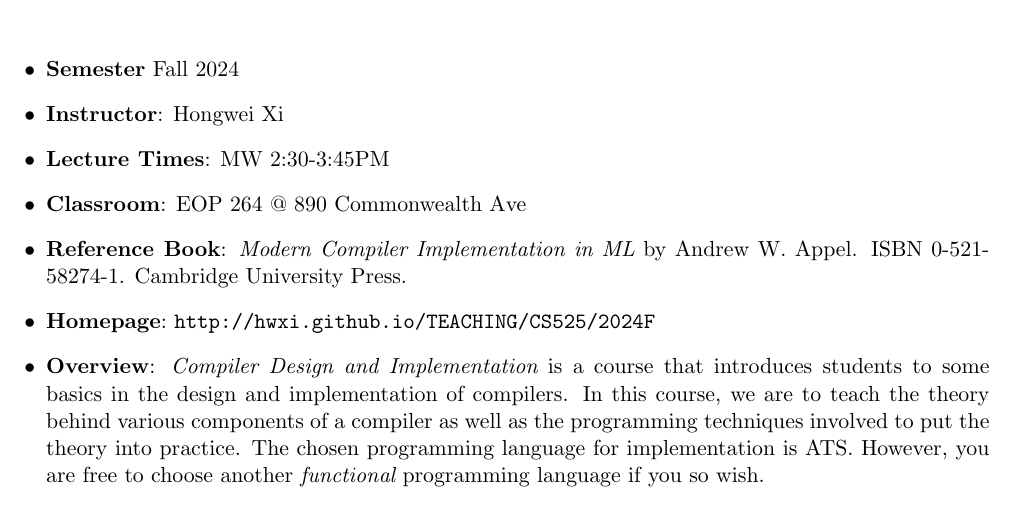
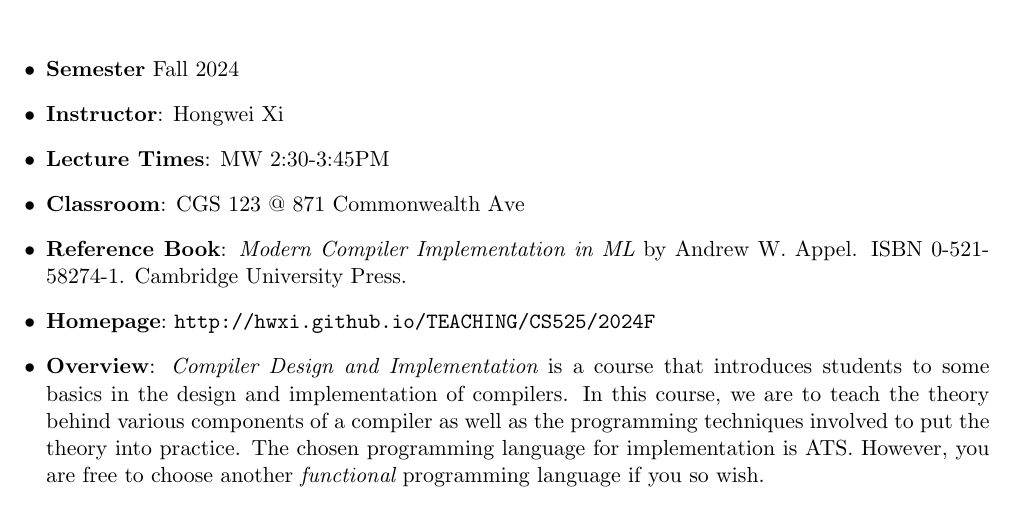
Before and after one commit to hwxi/CS525-2024-Fall, a LaTeX document (admin/syllabus.tex): part of the page, cut so that both start at the same text. Compiled offline with pdfLaTeX.

Commit message:
Updating: very very minorly

```diff
--- a/admin/syllabus.tex
+++ b/admin/syllabus.tex
@@ -20,7 +20,7 @@
 \item {\bf Semester} Fall 2024
 \item {\bf Instructor}: Hongwei Xi
 \item {\bf Lecture Times}: MW 2:30-3:45PM
-\item {\bf Classroom}: EOP 264 @ 890 Commonwealth Ave
+\item {\bf Classroom}: CGS 123 @ 871 Commonwealth Ave
 \item {\bf Reference Book}:\kern6pt
 {\em Modern Compiler Implementation in ML} by Andrew W. Appel.  ISBN
 0-521-58274-1. Cambridge University Press.
```
Also changed, not shown: admin/syllabus.pdf (added).
